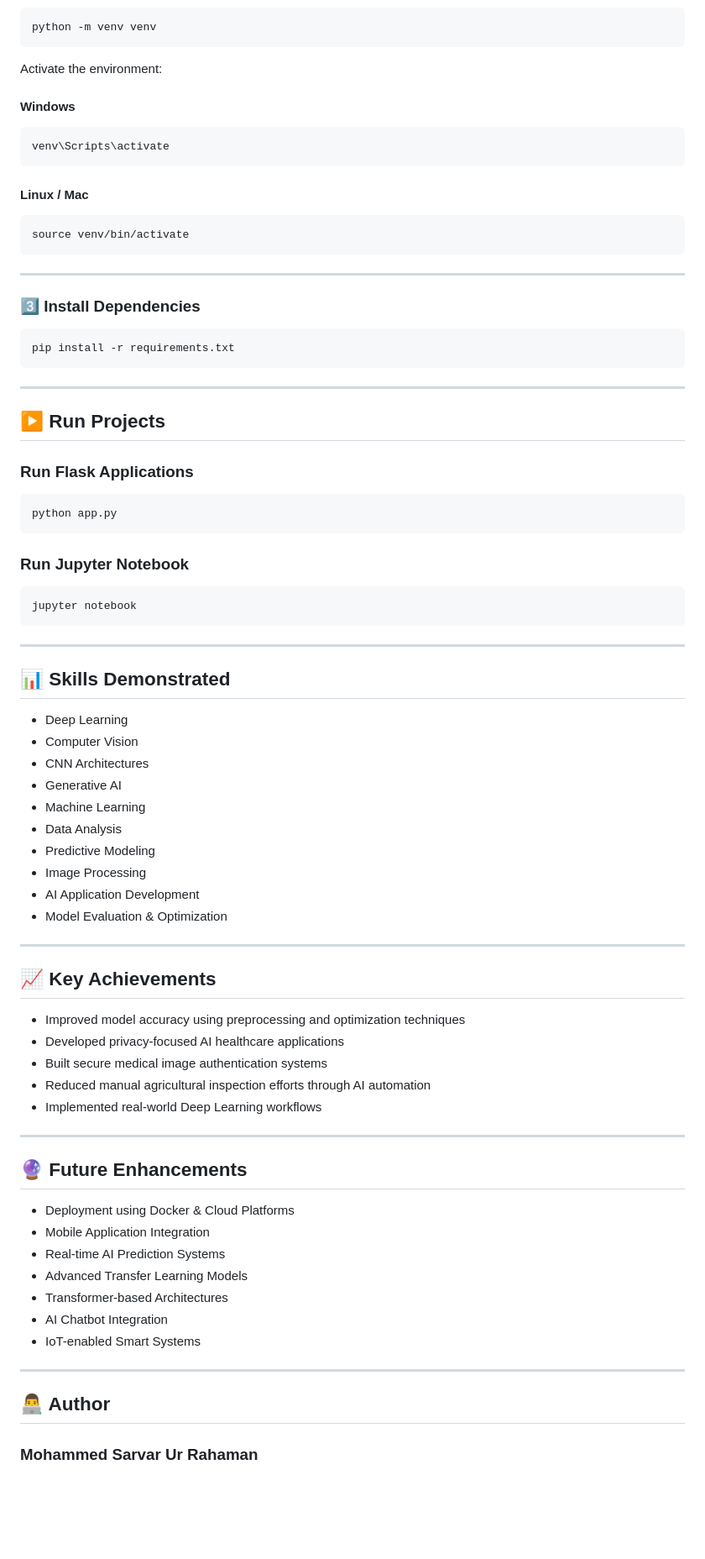
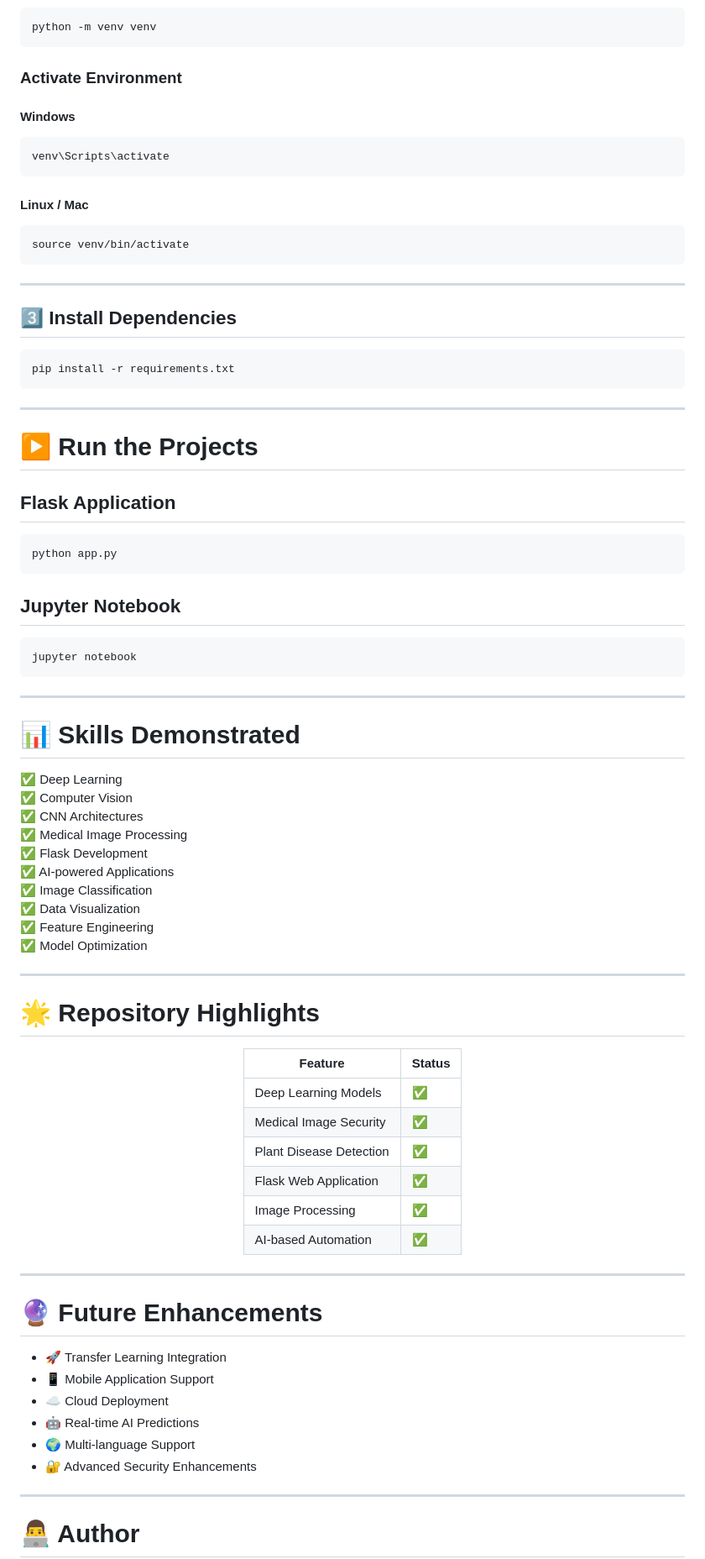
Before and after one commit to sarvar786-ux/Deep_Learning_Projects, a Markdown page: README.md, the part around one of its changes. Shown at 84% size. GitHub-like rendering; blank space fills up the shorter version.

````diff
--- a/README.md
+++ b/README.md
@@ -122,7 +137,7 @@ cd Deep_Learning_Projects
 python -m venv venv
 ```
 
-Activate the environment:
+### Activate Environment
 
 #### Windows
 
@@ -138,7 +153,7 @@ source venv/bin/activate
 
 ---
 
-### 3️⃣ Install Dependencies
+## 3️⃣ Install Dependencies
 
 ```bash
 pip install -r requirements.txt
@@ -146,15 +161,15 @@ pip install -r requirements.txt
 
 ---
 
-## ▶️ Run Projects
+# ▶️ Run the Projects
 
-### Run Flask Applications
+## Flask Application
 
 ```bash
 python app.py
 ```
 
-### Run Jupyter Notebook
+## Jupyter Notebook
 
 ```bash
 jupyter notebook
@@ -162,44 +177,50 @@ jupyter notebook
 
 ---
 
-## 📊 Skills Demonstrated
+# 📊 Skills Demonstrated
 
-- Deep Learning
-- Computer Vision
-- CNN Architectures
-- Generative AI
-- Machine Learning
-- Data Analysis
-- Predictive Modeling
-- Image Processing
-- AI Application Development
-- Model Evaluation & Optimization
+✅ Deep Learning
+✅ Computer Vision
+✅ CNN Architectures
+✅ Medical Image Processing
+✅ Flask Development
+✅ AI-powered Applications
+✅ Image Classification
+✅ Data Visualization
+✅ Feature Engineering
+✅ Model Optimization
 
 ---
 
-## 📈 Key Achievements
+# 🌟 Repository Highlights
 
-- Improved model accuracy using preprocessing and optimization techniques
-- Developed privacy-focused AI healthcare applications
-- Built secure medical image authentication systems
-- Reduced manual agricultural inspection efforts through AI automation
-- Implemented real-world Deep Learning workflows
+<div align="center">
+
+| Feature | Status |
+|---------|--------|
+| Deep Learning Models | ✅ |
+| Medical Image Security | ✅ |
+| Plant Disease Detection | ✅ |
+| Flask Web Application | ✅ |
+| Image Processing | ✅ |
+| AI-based Automation | ✅ |
+
+</div>
 
 ---
 
-## 🔮 Future Enhancements
+# 🔮 Future Enhancements
 
-- Deployment using Docker & Cloud Platforms
-- Mobile Application Integration
-- Real-time AI Prediction Systems
-- Advanced Transfer Learning Models
-- Transformer-based Architectures
-- AI Chatbot Integration
-- IoT-enabled Smart Systems
+- 🚀 Transfer Learning Integration
+- 📱 Mobile Application Support
+- ☁️ Cloud Deployment
+- 🤖 Real-time AI Predictions
+- 🌍 Multi-language Support
+- 🔐 Advanced Security Enhancements
 
 ---
 
-## 👨‍💻 Author
+# 👨‍💻 Author
 
-### Mohammed Sarvar Ur Rahaman
+<div align="center">
 
````
Also changed, not shown: other parts of README.md (+112 -80 lines).
